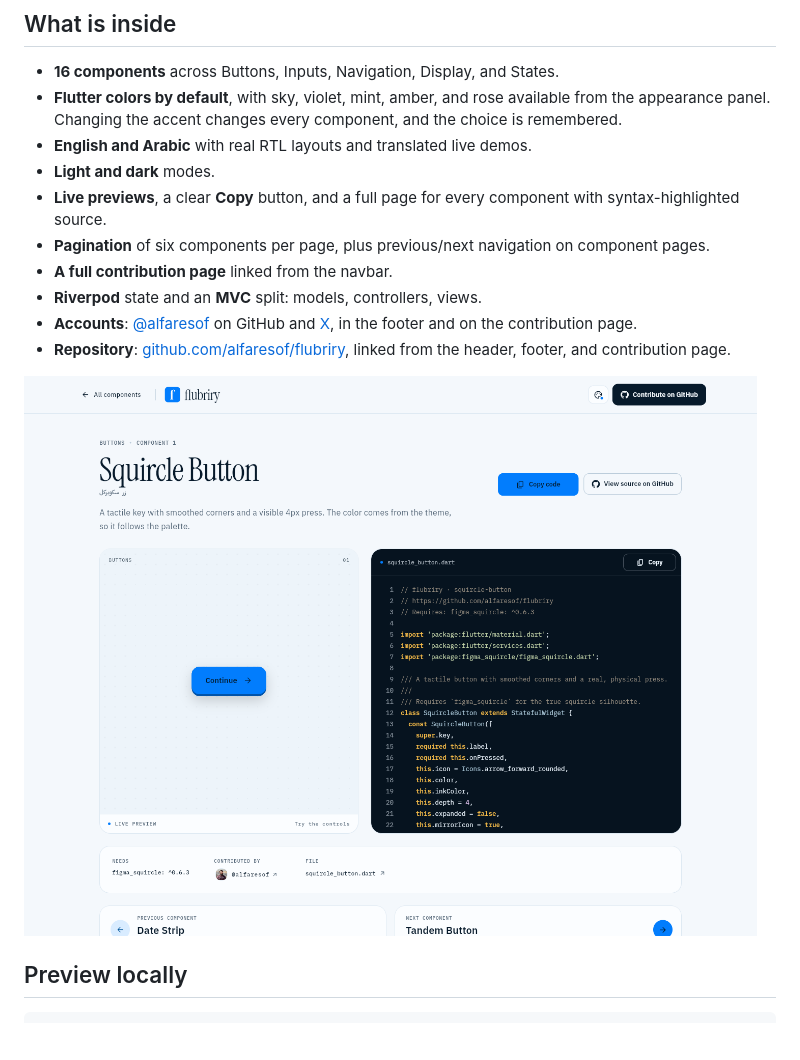
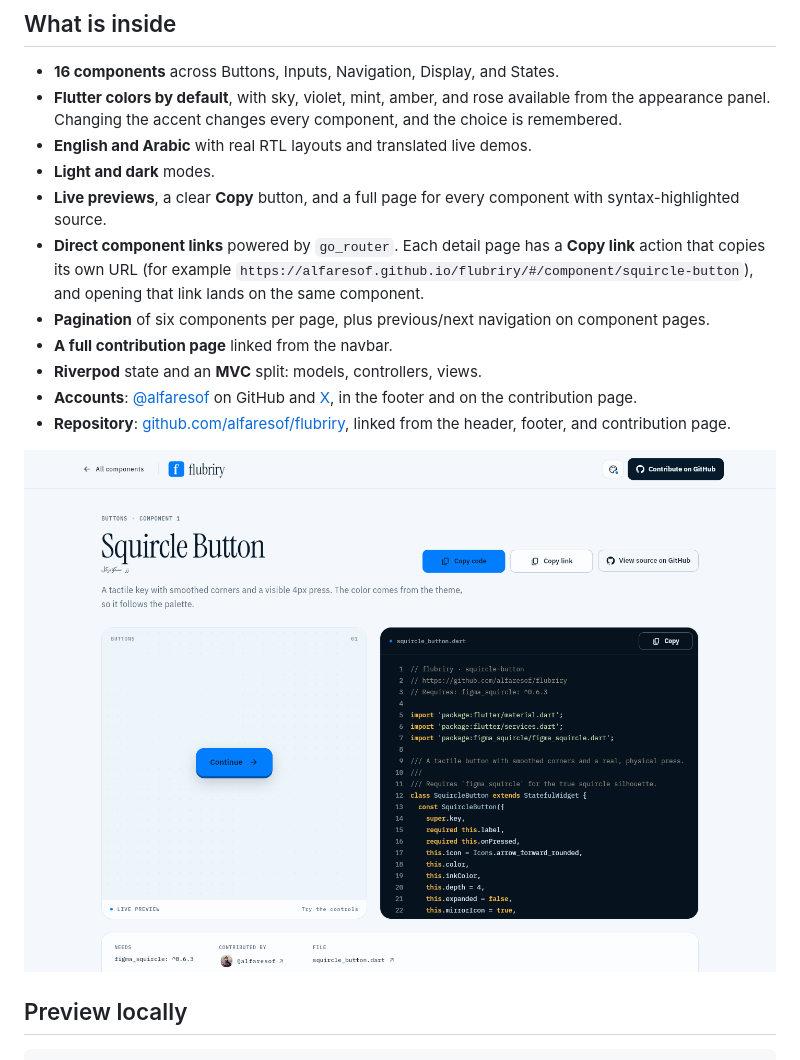
Before and after one commit to alfaresof/flubriry, a Markdown page: README.md, the part around the change. Drawn GitHub-style; pictures changed too: docs/detail.png; blank space fills up the shorter version.

Commit message:
Copy direct go_router links from component pages

```diff
--- a/README.md
+++ b/README.md
@@ -24,6 +24,10 @@ Flutter blue.
 - **Light and dark** modes.
 - **Live previews**, a clear **Copy** button, and a full page for every component
   with syntax-highlighted source.
+- **Direct component links** powered by `go_router`. Each detail page has a
+  **Copy link** action that copies its own URL (for example
+  `https://alfaresof.github.io/flubriry/#/component/squircle-button`), and opening
+  that link lands on the same component.
 - **Pagination** of six components per page, plus previous/next navigation on
   component pages.
 - **A full contribution page** linked from the navbar.
```
Also changed, not shown: 7 other files.
